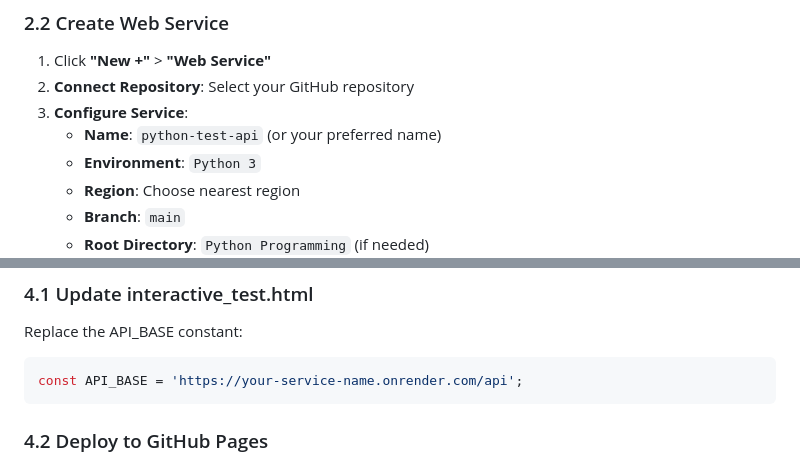
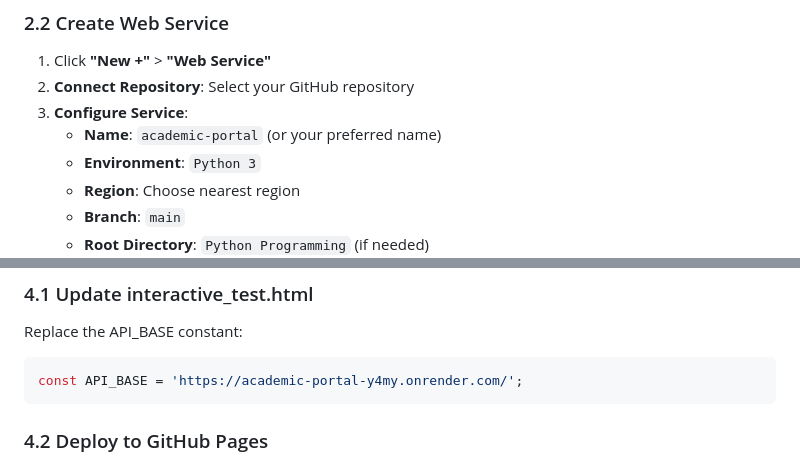
Before and after one commit to MohsinFurkh/academic-portal, a Markdown page: Python Programming/DEPLOYMENT.md, 2 parts joined by grey strips. Rendered like a GitHub page.

````diff
--- a/Python Programming/DEPLOYMENT.md
+++ b/Python Programming/DEPLOYMENT.md
@@ -33,7 +33,7 @@ Python Programming/
 1. Click **"New +"** > **"Web Service"**
 2. **Connect Repository**: Select your GitHub repository
 3. **Configure Service**:
-   - **Name**: `python-test-api` (or your preferred name)
+   - **Name**: `academic-portal` (or your preferred name)
    - **Environment**: `Python 3`
    - **Region**: Choose nearest region
    - **Branch**: `main`
@@ -67,7 +67,7 @@ Health Check: https://python-test-api.onrender.com/health
 ### 4.1 Update interactive_test.html
 Replace the API_BASE constant:
 ```javascript
-const API_BASE = 'https://your-service-name.onrender.com/api';
+const API_BASE = 'https://academic-portal-y4my.onrender.com/';
 ```
 
 ### 4.2 Deploy to GitHub Pages
````
